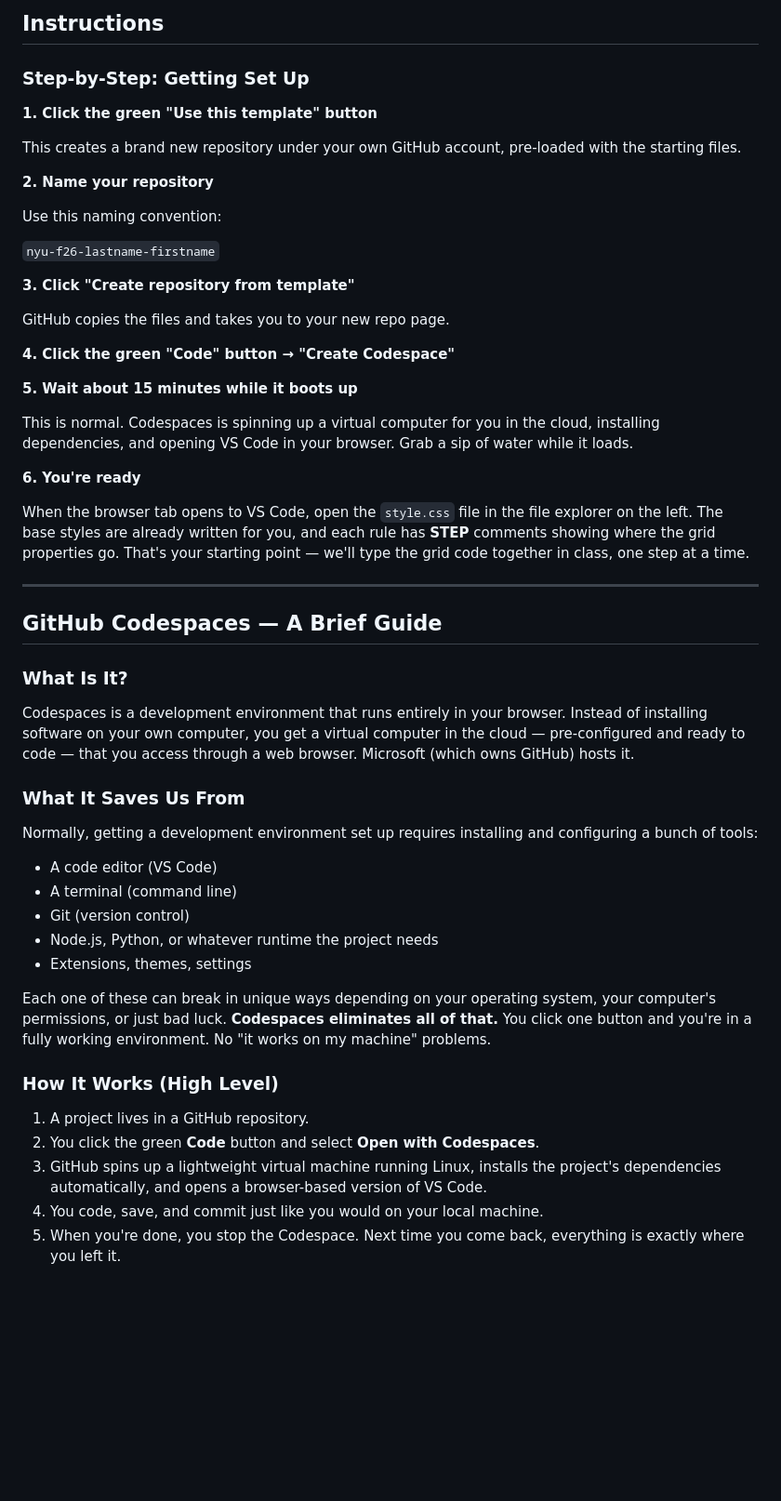
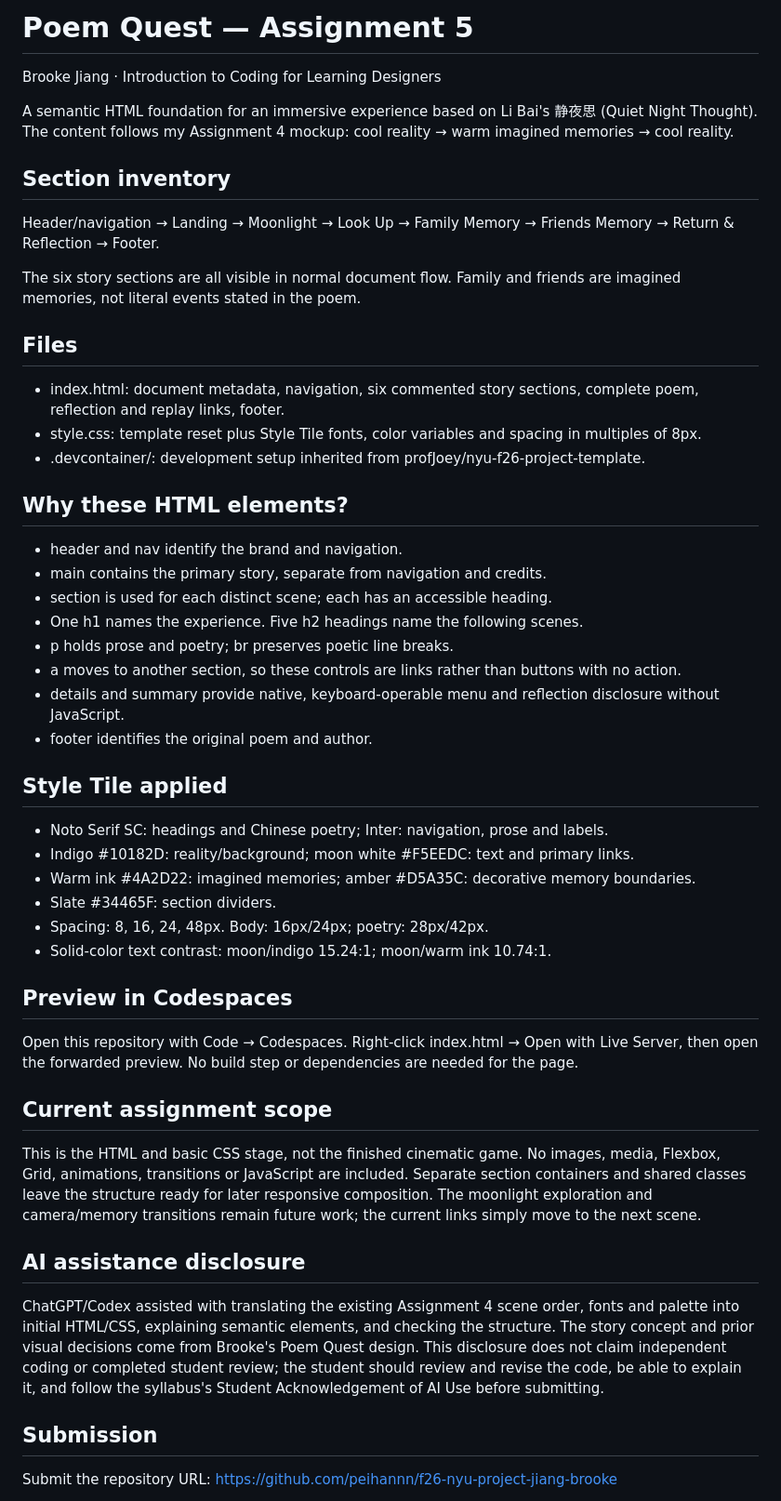
Before and after one commit to peihannn/f26-nyu-project-jiang-brooke, a Markdown page: README.md, the part around one of its changes. Shown at 93% size. GitHub-like rendering; blank space fills up the shorter version.

Commit message:
Document story structure preview and AI assistance
Updated the README to reflect changes in project structure and provided detailed instructions for using GitHub Codespaces.

```diff
--- a/README.md
+++ b/README.md
@@ -1,57 +1,54 @@
-## **Instructions**
+# Poem Quest — Assignment 5
 
-### **Step-by-Step: Getting Set Up**
+Brooke Jiang · Introduction to Coding for Learning Designers
 
+A semantic HTML foundation for an immersive experience based on Li Bai's 静夜思 (Quiet Night Thought). The content follows my Assignment 4 mockup: cool reality → warm imagined memories → cool reality.
 
-**1\. Click the green "Use this template" button**
+## Section inventory
 
-This creates a brand new repository under your own GitHub account, pre-loaded with the starting files.
+Header/navigation → Landing → Moonlight → Look Up → Family Memory → Friends Memory → Return & Reflection → Footer.
 
-**2\. Name your repository**
+The six story sections are all visible in normal document flow. Family and friends are imagined memories, not literal events stated in the poem.
 
-Use this naming convention:
+## Files
 
-`nyu-f26-lastname-firstname`
+- index.html: document metadata, navigation, six commented story sections, complete poem, reflection and replay links, footer.
+- style.css: template reset plus Style Tile fonts, color variables and spacing in multiples of 8px.
+- .devcontainer/: development setup inherited from profJoey/nyu-f26-project-template.
 
-**3\. Click "Create repository from template"**
+## Why these HTML elements?
 
-GitHub copies the files and takes you to your new repo page.
+- header and nav identify the brand and navigation.
+- main contains the primary story, separate from navigation and credits.
+- section is used for each distinct scene; each has an accessible heading.
+- One h1 names the experience. Five h2 headings name the following scenes.
+- p holds prose and poetry; br preserves poetic line breaks.
+- a moves to another section, so these controls are links rather than buttons with no action.
+- details and summary provide native, keyboard-operable menu and reflection disclosure without JavaScript.
+- footer identifies the original poem and author.
 
-**4\. Click the green "Code" button → "Create Codespace"**
+## Style Tile applied
 
-**5\. Wait about 15 minutes while it boots up**
+- Noto Serif SC: headings and Chinese poetry; Inter: navigation, prose and labels.
+- Indigo #10182D: reality/background; moon white #F5EEDC: text and primary links.
+- Warm ink #4A2D22: imagined memories; amber #D5A35C: decorative memory boundaries.
+- Slate #34465F: section dividers.
+- Spacing: 8, 16, 24, 48px. Body: 16px/24px; poetry: 28px/42px.
+- Solid-color text contrast: moon/indigo 15.24:1; moon/warm ink 10.74:1.
 
-This is normal. Codespaces is spinning up a virtual computer for you in the cloud, installing dependencies, and opening VS Code in your browser. Grab a sip of water while it loads.
+## Preview in Codespaces
 
-**6\. You're ready**
+Open this repository with Code → Codespaces. Right-click index.html → Open with Live Server, then open the forwarded preview. No build step or dependencies are needed for the page.
 
-When the browser tab opens to VS Code, open the `style.css` file in the file explorer on the left. The base styles are already written for you, and each rule has **STEP** comments showing where the grid properties go. That's your starting point — we'll type the grid code together in class, one step at a time.
+## Current assignment scope
 
----
+This is the HTML and basic CSS stage, not the finished cinematic game. No images, media, Flexbox, Grid, animations, transitions or JavaScript are included. Separate section containers and shared classes leave the structure ready for later responsive composition. The moonlight exploration and camera/memory transitions remain future work; the current links simply move to the next scene.
 
-## **GitHub Codespaces — A Brief Guide**
+## AI assistance disclosure
 
-### **What Is It?**
+ChatGPT/Codex assisted with translating the existing Assignment 4 scene order, fonts and palette into initial HTML/CSS, explaining semantic elements, and checking the structure. The story concept and prior visual decisions come from Brooke's Poem Quest design. This disclosure does not claim independent coding or completed student review; the student should review and revise the code, be able to explain it, and follow the syllabus's Student Acknowledgement of AI Use before submitting.
 
-Codespaces is a development environment that runs entirely in your browser. Instead of installing software on your own computer, you get a virtual computer in the cloud — pre-configured and ready to code — that you access through a web browser. Microsoft (which owns GitHub) hosts it.
+## Submission
 
-### **What It Saves Us From**
+Submit the repository URL: https://github.com/peihannn/f26-nyu-project-jiang-brooke
 
-Normally, getting a development environment set up requires installing and configuring a bunch of tools:
-
-* A code editor (VS Code)
-* A terminal (command line)
-* Git (version control)
-* Node.js, Python, or whatever runtime the project needs
-* Extensions, themes, settings
-
-Each one of these can break in unique ways depending on your operating system, your computer's permissions, or just bad luck. **Codespaces eliminates all of that.** You click one button and you're in a fully working environment. No "it works on my machine" problems.
-
-### **How It Works (High Level)**
-
-1. A project lives in a GitHub repository.
-2. You click the green **Code** button and select **Open with Codespaces**.
-3. GitHub spins up a lightweight virtual machine running Linux, installs the project's dependencies automatically, and opens a browser-based version of VS Code.
-4. You code, save, and commit just like you would on your local machine.
-5. When you're done, you stop the Codespace. Next time you come back, everything is exactly where you left it.
-
```
Also changed, not shown: other parts of README.md (+1 -18 lines).
